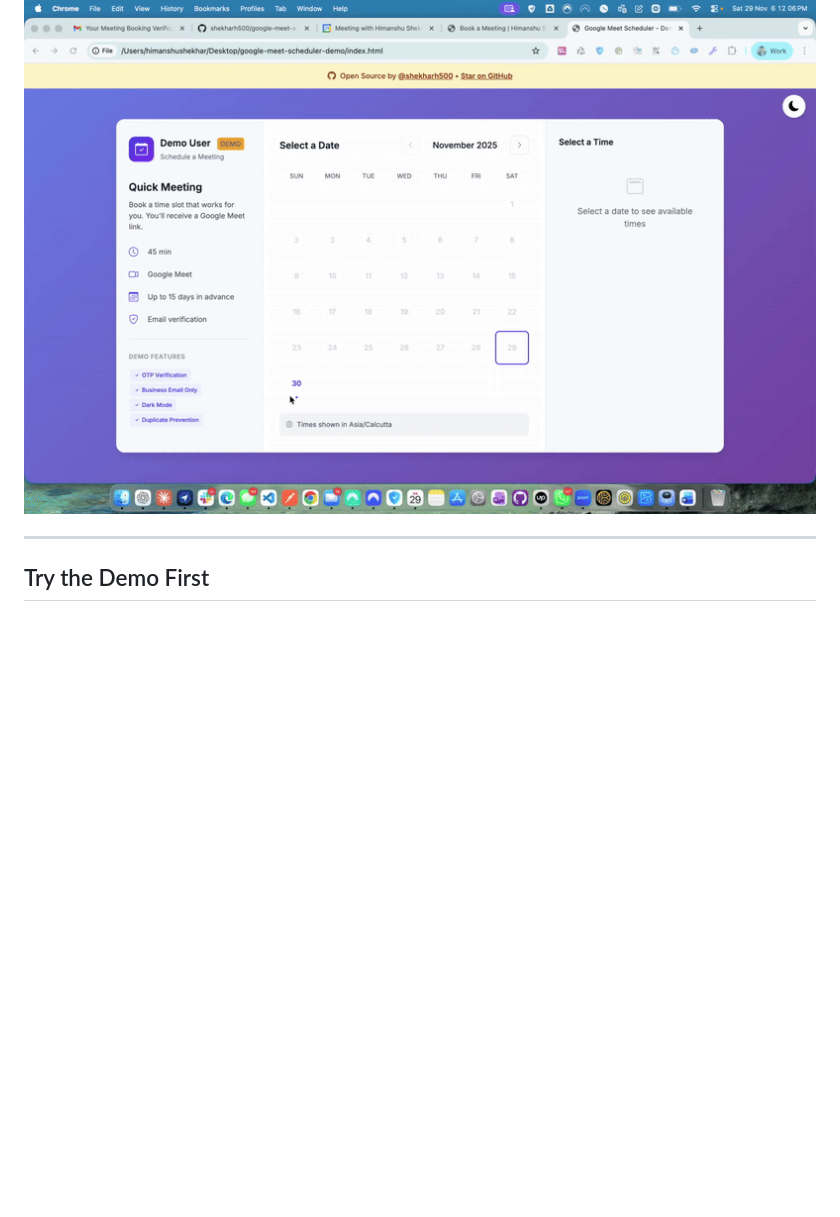
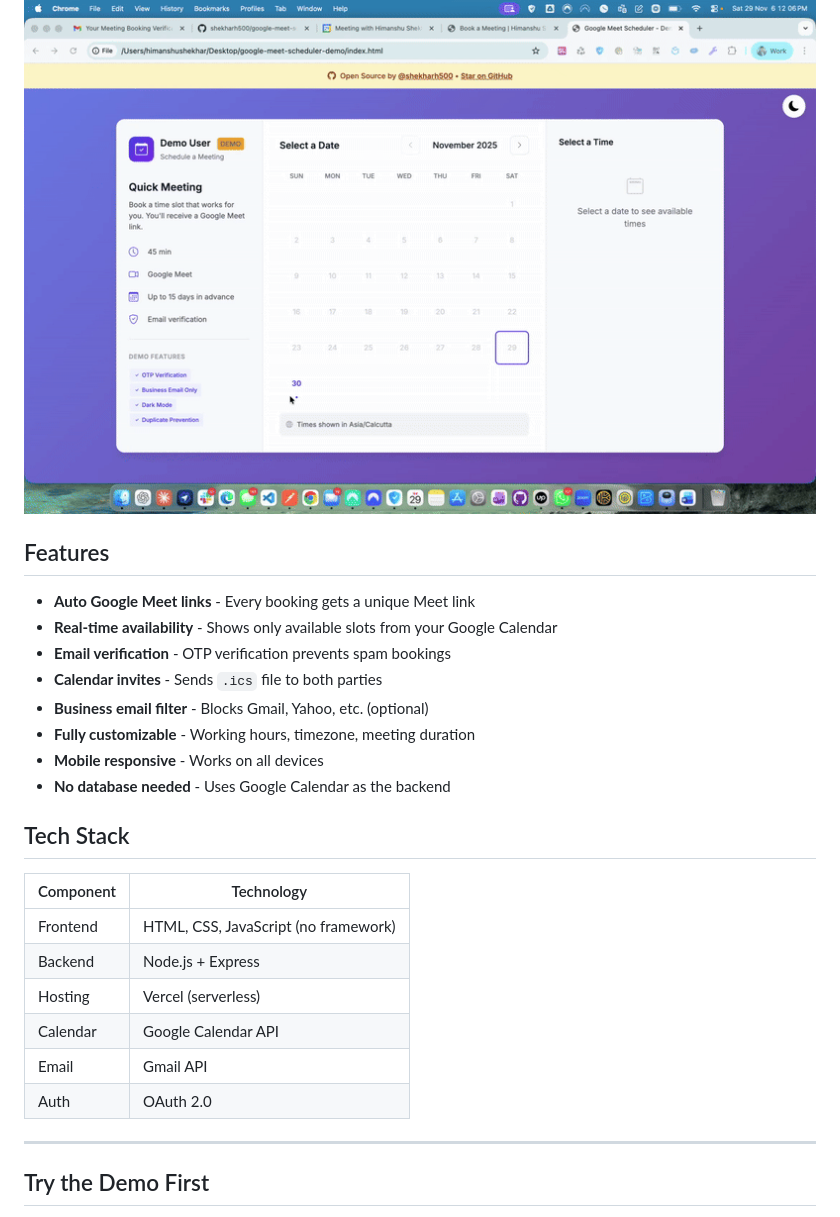
Before and after one commit to shekharh500/google-meet-scheduler-demo, a Markdown page: README.md, the part around one of its changes. GitHub-like rendering; blank space fills up the shorter version.

```diff
--- a/README.md
+++ b/README.md
@@ -3,6 +3,28 @@
 A free, open-source meeting scheduler with Google Calendar integration.
 
 ![Demo](demo.gif)
+
+## Features
+
+- **Auto Google Meet links** - Every booking gets a unique Meet link
+- **Real-time availability** - Shows only available slots from your Google Calendar
+- **Email verification** - OTP verification prevents spam bookings
+- **Calendar invites** - Sends `.ics` file to both parties
+- **Business email filter** - Blocks Gmail, Yahoo, etc. (optional)
+- **Fully customizable** - Working hours, timezone, meeting duration
+- **Mobile responsive** - Works on all devices
+- **No database needed** - Uses Google Calendar as the backend
+
+## Tech Stack
+
+| Component | Technology |
+|-----------|------------|
+| Frontend | HTML, CSS, JavaScript (no framework) |
+| Backend | Node.js + Express |
+| Hosting | Vercel (serverless) |
+| Calendar | Google Calendar API |
+| Email | Gmail API |
+| Auth | OAuth 2.0 |
 
 ---
 
```
Also changed, not shown: other parts of README.md (+32 -0 lines).
